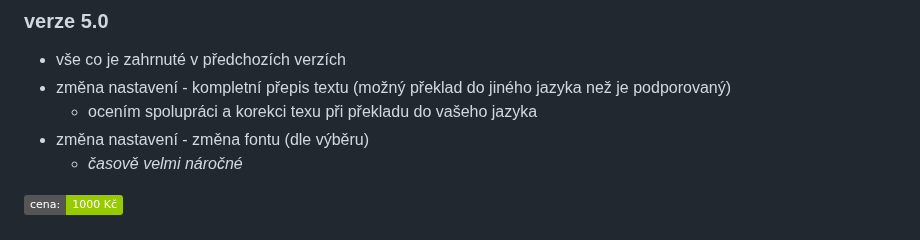
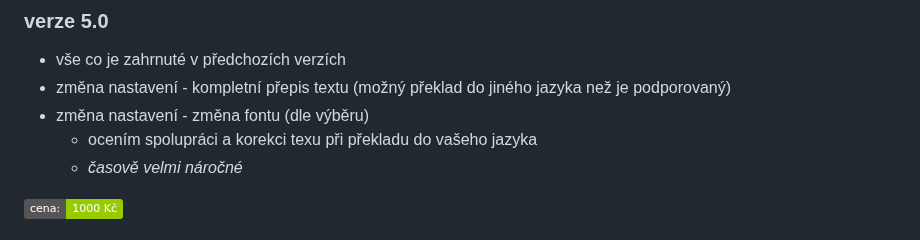
Before and after one commit to PepikVaio/reMarkable_re-Planner, a Markdown page: .github/PAYMENT.cs.md, the part around the change. Drawn GitHub-style; badges without logos.

```diff
--- a/.github/PAYMENT.cs.md
+++ b/.github/PAYMENT.cs.md
@@ -59,8 +59,8 @@ Můžete si zvolit ze 3 kategorií verzí (LITE, PRO, VIP)
 ### verze 5.0
 * vše co je zahrnuté v předchozích verzích
 * změna nastavení - kompletní přepis textu (možný překlad do jiného jazyka než je podporovaný)
+* změna nastavení - změna fontu (dle výběru)
   * ocením spolupráci a korekci texu při překladu do vašeho jazyka
-* změna nastavení - změna fontu (dle výběru)
   * *časově velmi náročné*
 
 [![cena: 1000 Kč](https://img.shields.io/badge/cena:-1000_Kč-green)](https://github.com/PepikVaio/reMarkable_re-Planner/blob/main/.github/PAYMENT_AirBank/1000%20K%C4%8D.png)
```
